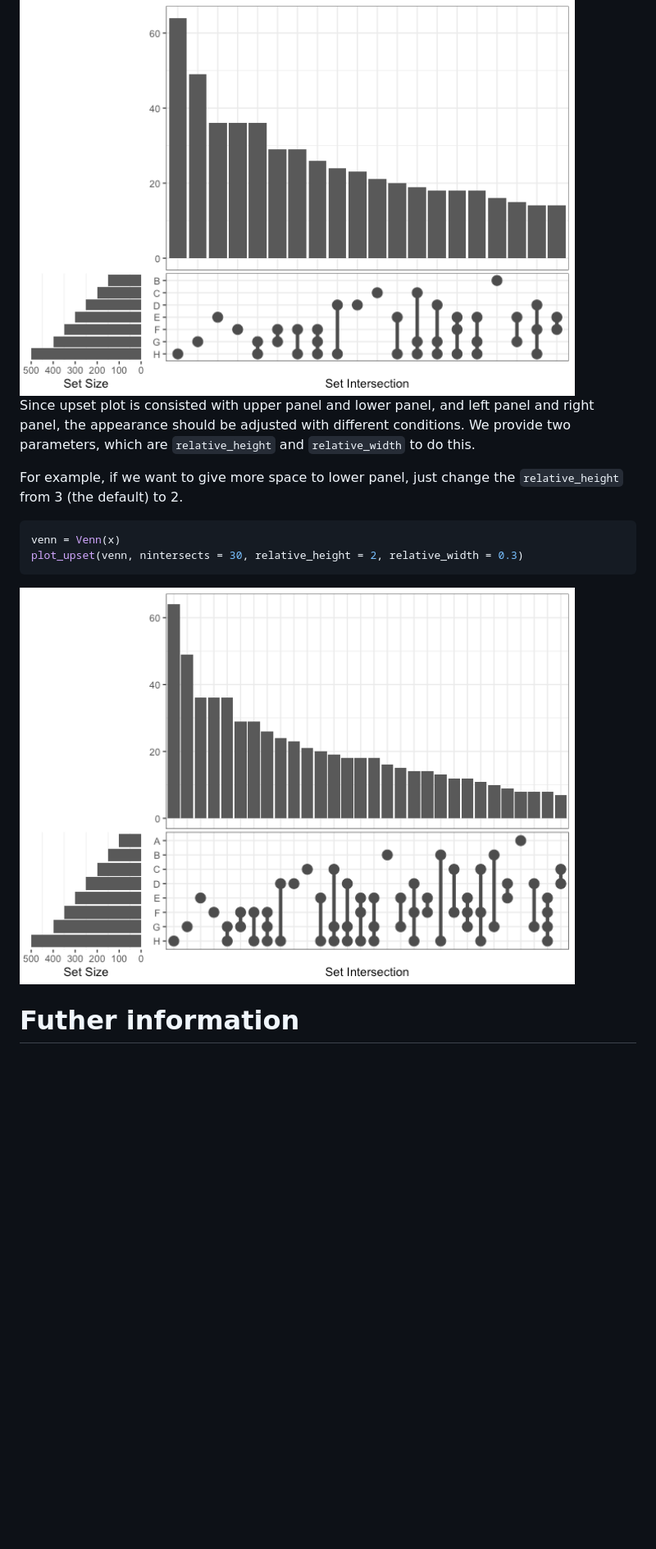
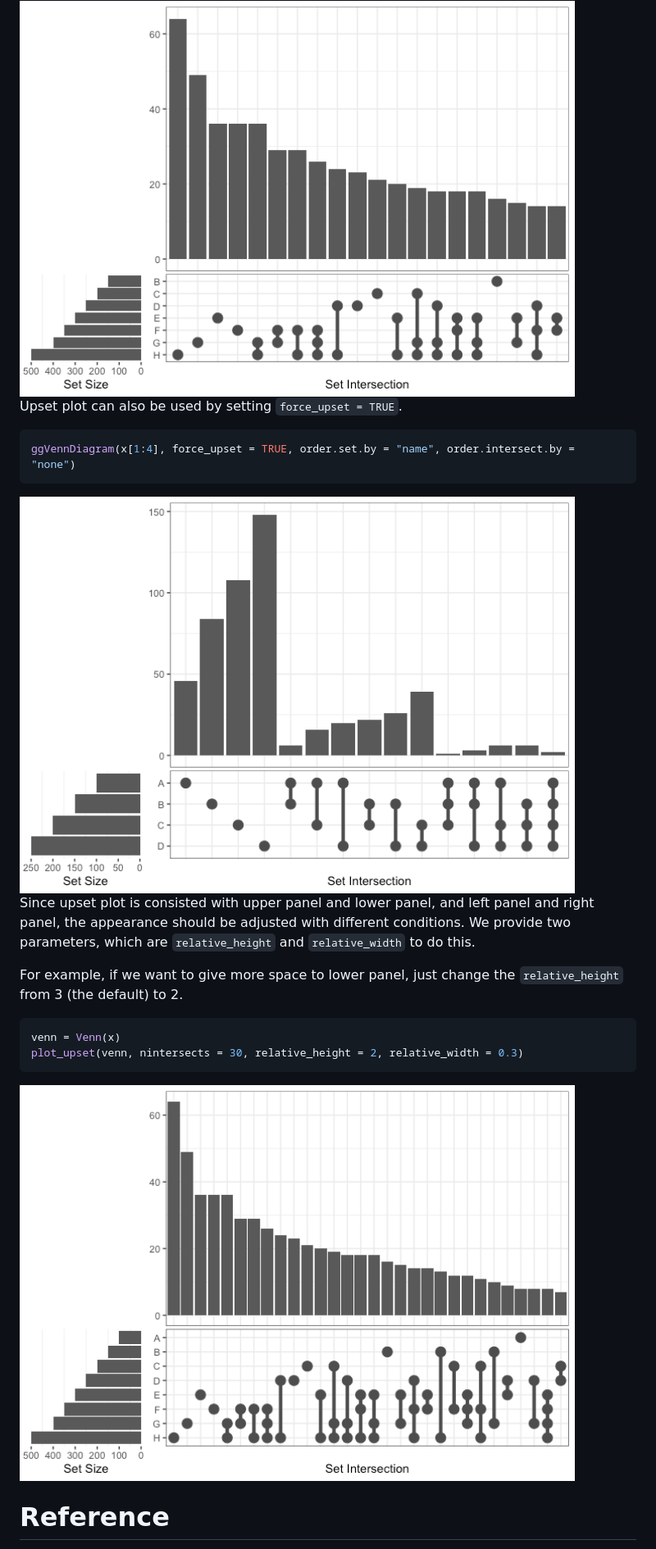
Before and after one commit to gaospecial/ggVennDiagram, a Markdown page: README.md, the part around one of its changes. Shown at 82% size. Drawn GitHub-style; pictures changed too: man/figures/README-unnamed-chunk-13-1.png, man/figures/README-unnamed-chunk-14-1.png (added); blank space fills up the shorter version.

````diff
--- a/README.md
+++ b/README.md
@@ -240,6 +240,14 @@ ggVennDiagram(x)
 
 <img src="man/figures/README-unnamed-chunk-12-1.png" width="90%" />
 
+Upset plot can also be used by setting `force_upset = TRUE`.
+
+``` r
+ggVennDiagram(x[1:4], force_upset = TRUE, order.set.by = "name", order.intersect.by = "none")
+```
+
+<img src="man/figures/README-unnamed-chunk-13-1.png" width="90%" />
+
 Since upset plot is consisted with upper panel and lower panel, and left
 panel and right panel, the appearance should be adjusted with different
 conditions. We provide two parameters, which are `relative_height` and
@@ -253,7 +261,7 @@ venn = Venn(x)
 plot_upset(venn, nintersects = 30, relative_height = 2, relative_width = 0.3)
 ```
 
-<img src="man/figures/README-unnamed-chunk-13-1.png" width="90%" />
+<img src="man/figures/README-unnamed-chunk-14-1.png" width="90%" />
 
-# Futher information
+# Reference
 
````
Also changed, not shown: other parts of README.md (+20 -27 lines), 6 other files.
